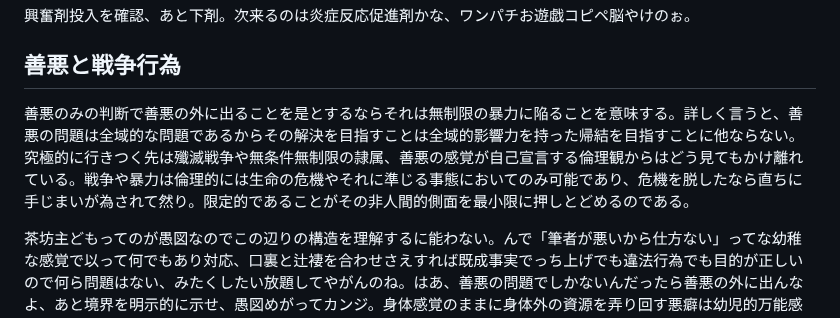
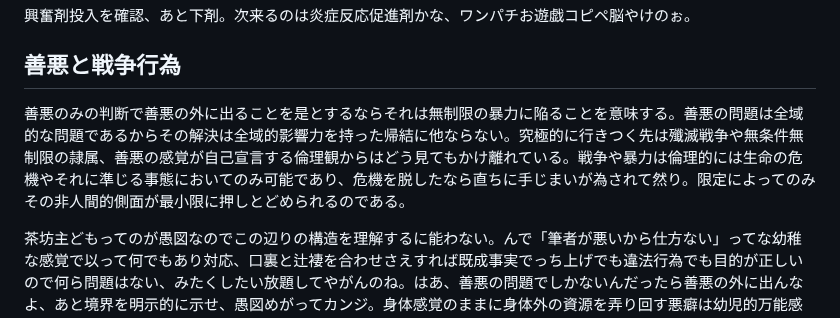
Before and after one commit to ozzymon/httpsvr, a Markdown page: misc.md, the part around the change. Drawn GitHub-style.

```diff
--- a/misc.md
+++ b/misc.md
@@ -10,7 +10,7 @@
 
 ## 善悪と戦争行為
 
-善悪のみの判断で善悪の外に出ることを是とするならそれは無制限の暴力に陥ることを意味する。詳しく言うと、善悪の問題は全域的な問題であるからその解決を目指すことは全域的影響力を持った帰結を目指すことに他ならない。究極的に行きつく先は殲滅戦争や無条件無制限の隷属、善悪の感覚が自己宣言する倫理観からはどう見てもかけ離れている。戦争や暴力は倫理的には生命の危機やそれに準じる事態においてのみ可能であり、危機を脱したなら直ちに手じまいが為されて然り。限定的であることがその非人間的側面を最小限に押しとどめるのである。
+善悪のみの判断で善悪の外に出ることを是とするならそれは無制限の暴力に陥ることを意味する。善悪の問題は全域的な問題であるからその解決は全域的影響力を持った帰結に他ならない。究極的に行きつく先は殲滅戦争や無条件無制限の隷属、善悪の感覚が自己宣言する倫理観からはどう見てもかけ離れている。戦争や暴力は倫理的には生命の危機やそれに準じる事態においてのみ可能であり、危機を脱したなら直ちに手じまいが為されて然り。限定によってのみその非人間的側面が最小限に押しとどめられるのである。
 
 茶坊主どもってのが愚図なのでこの辺りの構造を理解するに能わない。んで「筆者が悪いから仕方ない」ってな幼稚な感覚で以って何でもあり対応、口裏と辻褄を合わせさえすれば既成事実でっち上げでも違法行為でも目的が正しいので何ら問題はない、みたくしたい放題してやがんのね。はあ、善悪の問題でしかないんだったら善悪の外に出んなよ、あと境界を明示的に示せ、愚図めがってカンジ。身体感覚のままに身体外の資源を弄り回す悪癖は幼児的万能感から抜けきってない幼稚さの証左。どうしても戦争の必要があるなら、職業生命の危機の出来なんぞが相応かな、自らの目的と行為の性質を明確に意識する、非常事態が解消されると同時に通常時の体制に復帰する、最低限このふたつは意識せんにゃあならん。どうしても其処まで能わんというのならその分割引き、不能には理解できんか。
 
```
